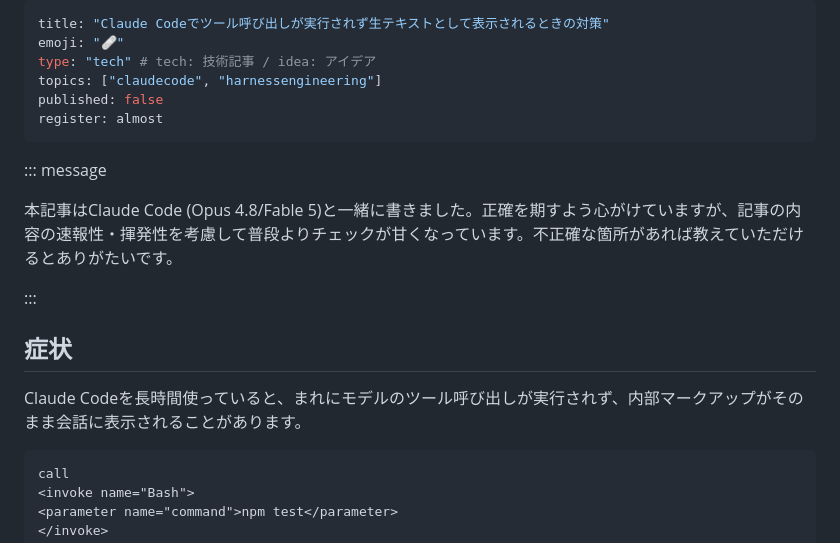
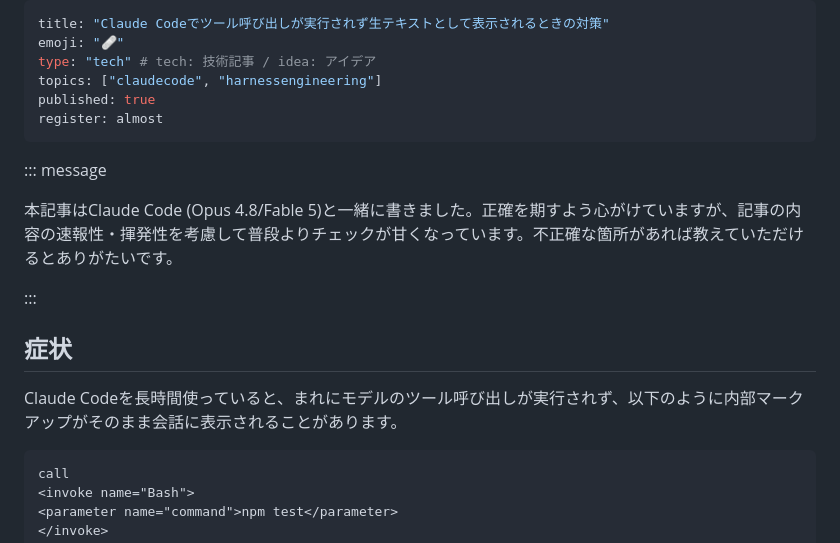
Before and after one commit to ultimatile/Zenn, a Markdown page: articles/claude-code-leaked-tool-call-stop-hook.md, the part around the change. Drawn GitHub-style.

Commit message:
publish articles/claude-code-leaked-tool-call-stop-hook.md

````diff
--- a/articles/claude-code-leaked-tool-call-stop-hook.md
+++ b/articles/claude-code-leaked-tool-call-stop-hook.md
@@ -3,7 +3,7 @@ title: "Claude Codeでツール呼び出しが実行されず生テキストと
 emoji: "🩹"
 type: "tech" # tech: 技術記事 / idea: アイデア
 topics: ["claudecode", "harnessengineering"]
-published: false
+published: true
 register: almost
 ---
 
@@ -15,7 +15,7 @@ register: almost
 
 ## 症状
 
-Claude Codeを長時間使っていると、まれにモデルのツール呼び出しが実行されず、内部マークアップがそのまま会話に表示されることがあります。
+Claude Codeを長時間使っていると、まれにモデルのツール呼び出しが実行されず、以下のように内部マークアップがそのまま会話に表示されることがあります。
 
 ```text
 call
````
